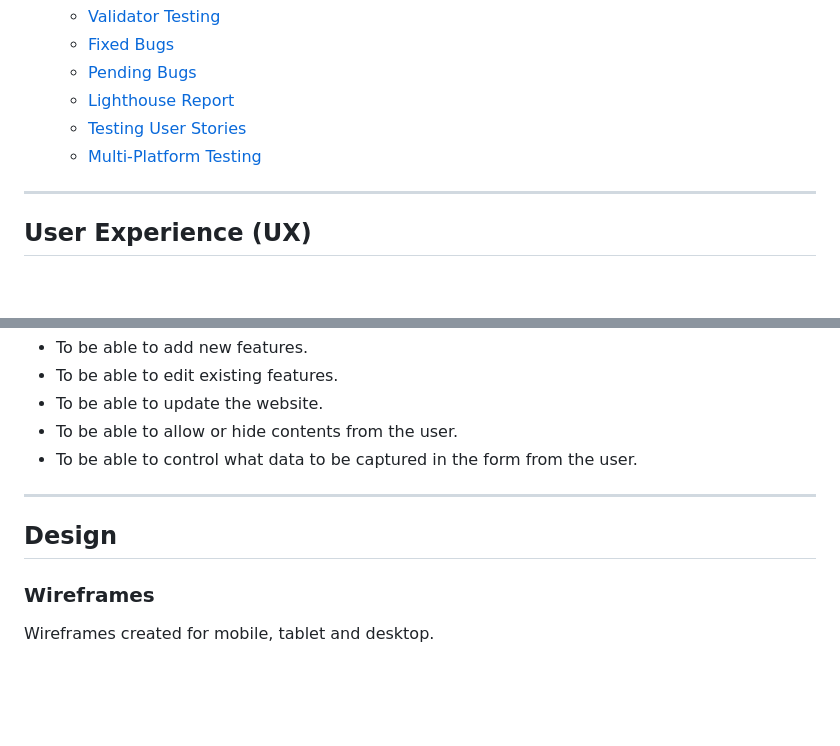
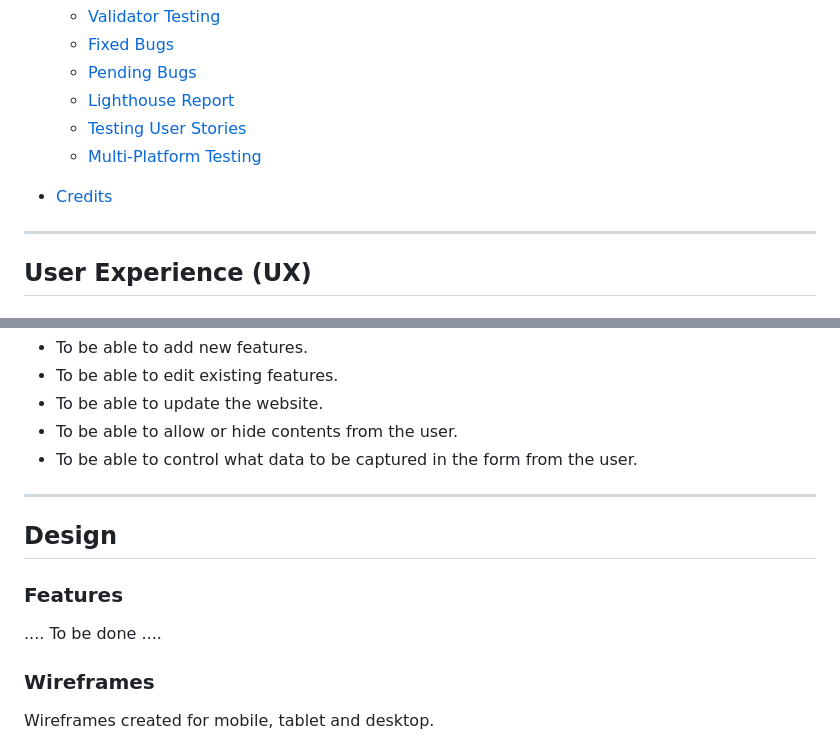
Before and after one commit to Abdulrahman-365/soccer-titans, a Markdown page: README.md, 2 parts joined by grey strips. Rendered like a GitHub page; blank space fills up the shorter version.

```diff
--- a/README.md
+++ b/README.md
@@ -34,6 +34,8 @@ Soccer Titans is a site built to aspire football players who dream of playing wi
     * [Testing User Stories](#Testing-User-Stories)
     * [Multi-Platform Testing](#Multi-Platform-Testing)
 
+* [Credits](#Credits)
+
 - - -
 
 
@@ -68,6 +70,9 @@ The goal of the website is to showcase the team and provide easy sign up process
 
 ## Design
 
+### Features
+.... To be done ....
+
 ### Wireframes
 Wireframes created for mobile, tablet and desktop.
 
```
Also changed, not shown: other parts of README.md (+96 -5 lines).
